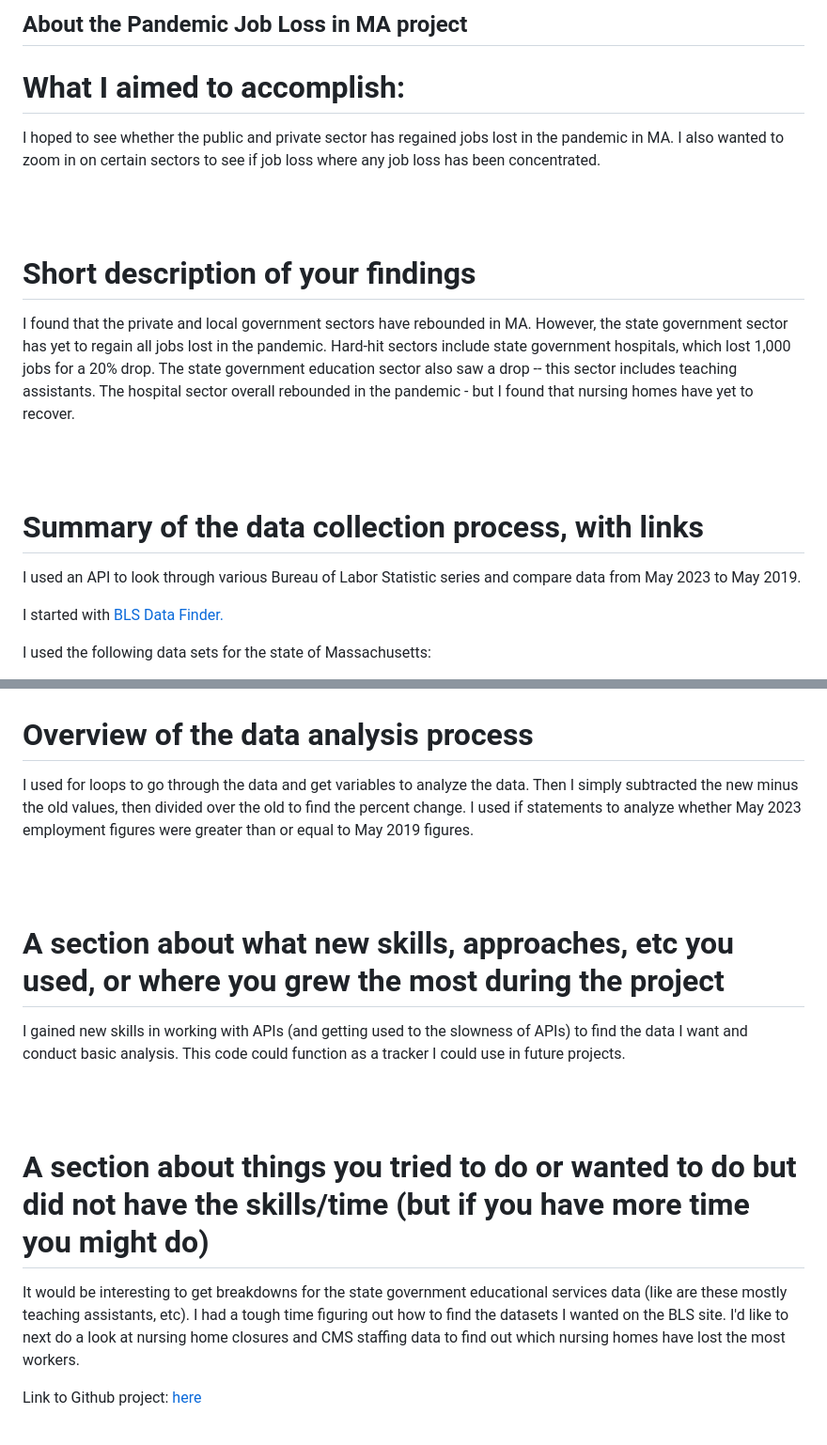
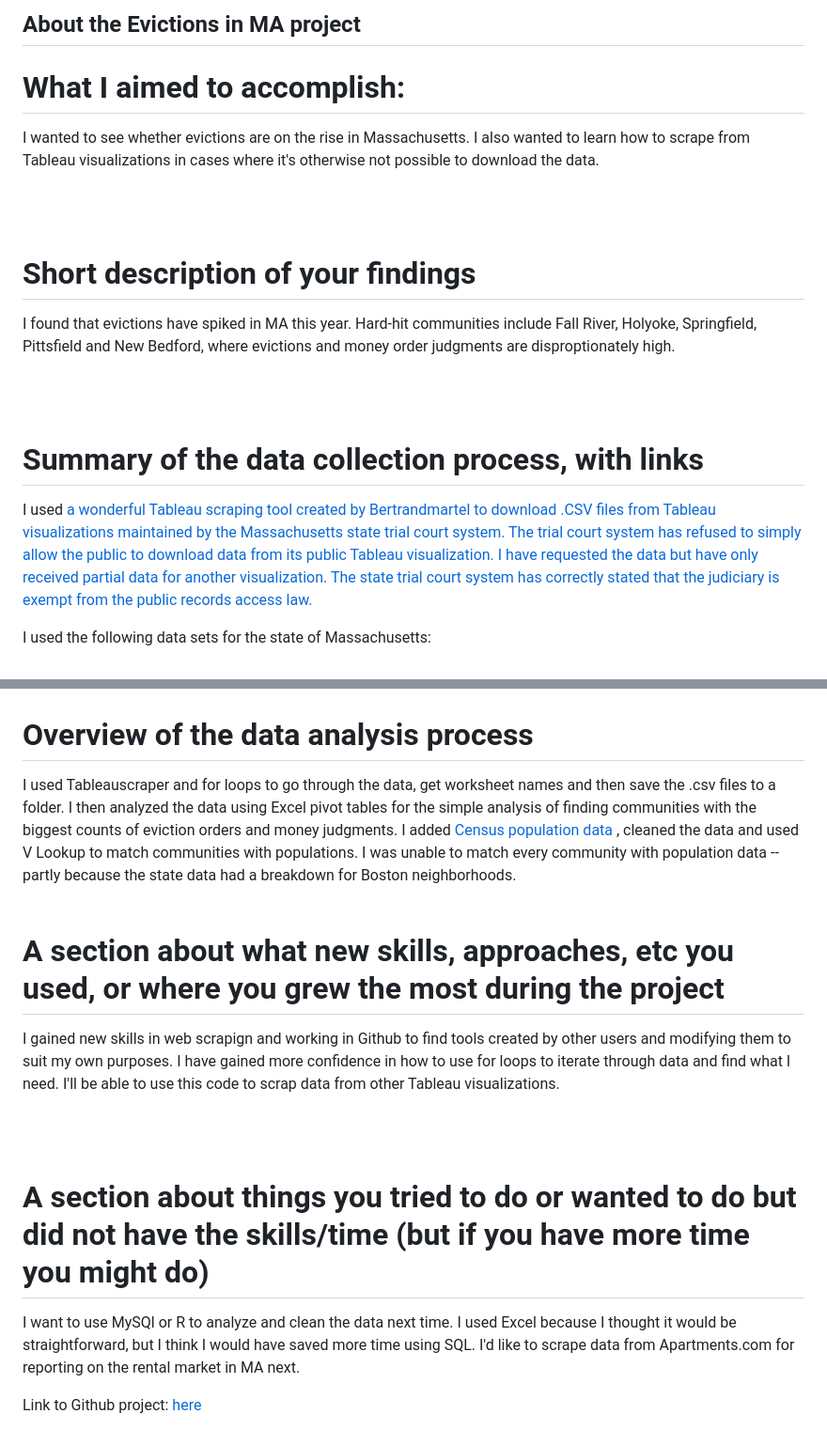
Before and after one commit to marinav13/My2ndProject, a Markdown page: README.md, 2 parts joined by grey strips. Shown at 94% size. GitHub-like rendering.

```diff
--- a/README.md
+++ b/README.md
@@ -1,19 +1,18 @@
  <!-- GETTING STARTED -->
-## About the Pandemic Job Loss in MA project
+## About the Evictions in MA project
 
 <h1>What I aimed to accomplish:</h1>
 
-<p>I hoped to see whether the public and private sector has regained jobs lost in the pandemic in MA. I also wanted to zoom in on certain sectors to see if job loss where any job loss has been concentrated. </p>
+<p>I wanted to see whether evictions are on the rise in Massachusetts. I also wanted to learn how to scrape from Tableau visualizations in cases where it's otherwise not possible to download the data. </p>
 
 <br>
 <br>
 <h1>Short description of your findings</h1>
-<p> I found that the private and local government sectors have rebounded in MA. However, the state government sector has yet to regain all jobs lost in the pandemic. Hard-hit sectors include state government hospitals, which lost 1,000 jobs for a 20% drop. The state government education sector also saw a drop -- this sector includes teaching assistants. The hospital sector overall rebounded in the pandemic - but I found that nursing homes have yet to recover. </p>
+<p> I found that evictions have spiked in MA this year. Hard-hit communities include Fall River, Holyoke, Springfield, Pittsfield and New Bedford, where evictions and money order judgments are disproptionately high. </p>
 
 <br>
 <br>
 <h1>Summary of the data collection process, with links</h1>
-<p> I used an API to look through various Bureau of Labor Statistic series and compare data from May 2023 to May 2019. </p>
-<p> I started with <a href="[url](https://beta.bls.gov/dataQuery/find?st=0&r=20&s=popularity%3AD&fq=survey:[sm]&fq=cg:[Geography]&fq=cc:[States+and+Territories]&fq=ccd:[Massachusetts]&fq=mg:[Measure+Published+By]&fq=mg:[Measure+Category]&fq=mg:[Measure+Attributes]&fq=mc:[Employed]&more=0&q=hospitals)">BLS Data Finder.</a> </p>
+<p> I used <a href="https://github.com/bertrandmartel/tableau-scraping">a wonderful Tableau scraping tool created by Bertrandmartel to download .CSV files from Tableau visualizations maintained by the Massachusetts state trial court system. The trial court system has refused to simply allow the public to download data from its public Tableau visualization. I have requested the data but have only received partial data for another visualization. The state trial court system has correctly stated that the judiciary is exempt from the public records access law. </a> </p>
 <p> I used the following data sets for the state of Massachusetts:</p>
 
@@ -37,17 +25,17 @@
 <br>
 <br>
 <h1>Overview of the data analysis process</h1>
-<p>I used for loops to go through the data and get variables to analyze the data. Then I simply subtracted the new minus the old values, then divided over the old to find the percent change. I used if statements to analyze whether May 2023 employment figures were greater than or equal to May 2019 figures. </p>
+<p>I used Tableauscraper and for loops to go through the data, get worksheet names and then save the .csv files to a folder. I then analyzed the data using Excel pivot tables for the simple analysis of finding communities with the biggest counts of eviction orders and money judgments. I added <a href="https://www.census.gov/data/tables/time-series/demo/popest/2020s-total-cities-and-towns.html"> Census population data </a>, cleaned the data and used V Lookup to match communities with populations. I was unable to match every community with population data -- partly because the state data had a breakdown for Boston neighborhoods.
 
 <br>
 <br>
 <h1>A section about what new skills, approaches, etc you used, or where you grew the most during the project</h1>
-<p> I gained new skills in working with APIs (and getting used to the slowness of APIs) to find the data I want and conduct basic analysis. This code could function as a tracker I could use in future projects. </p>
+<p> I gained new skills in web scrapign and working in Github to find tools created by other users and modifying them to suit my own purposes. I have gained more confidence in how to use for loops to iterate through data and find what I need. I'll be able to use this code to scrap data from other Tableau visualizations. </p>
 
 <br>
 <br>
 <h1>A section about things you tried to do or wanted to do but did not have the skills/time (but if you have more time you might do)</h1>
-<p> It would be interesting to get breakdowns for the state government educational services data (like are these mostly teaching assistants, etc). I had a tough time figuring out how to find the datasets I wanted on the BLS site. I'd like to next do a look at nursing home closures and CMS staffing data to find out which nursing homes have lost the most workers.
+<p> I want to use MySQl or R to analyze and clean the data next time. I used Excel because I thought it would be straightforward, but I think I would have saved more time using SQL. I'd like to scrape data from Apartments.com for reporting on the rental market in MA next.
 </p>
 
 
```
Also changed, not shown: other parts of README.md (+3 -14 lines).
